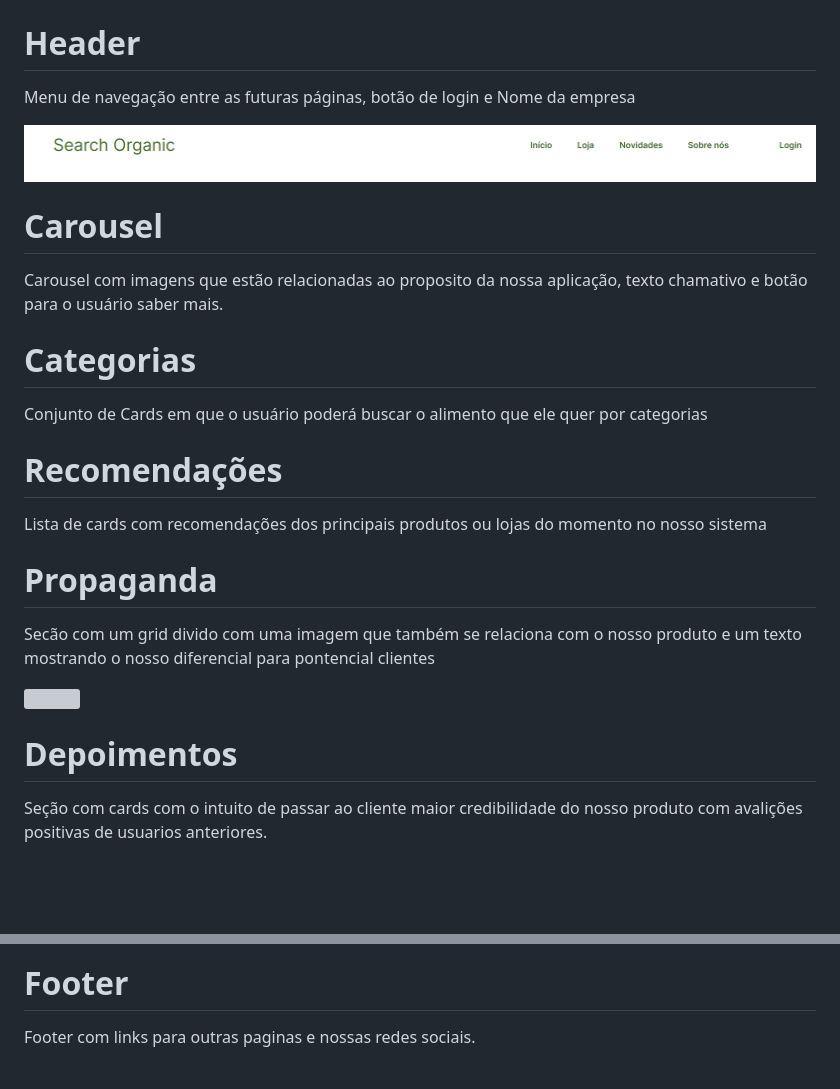
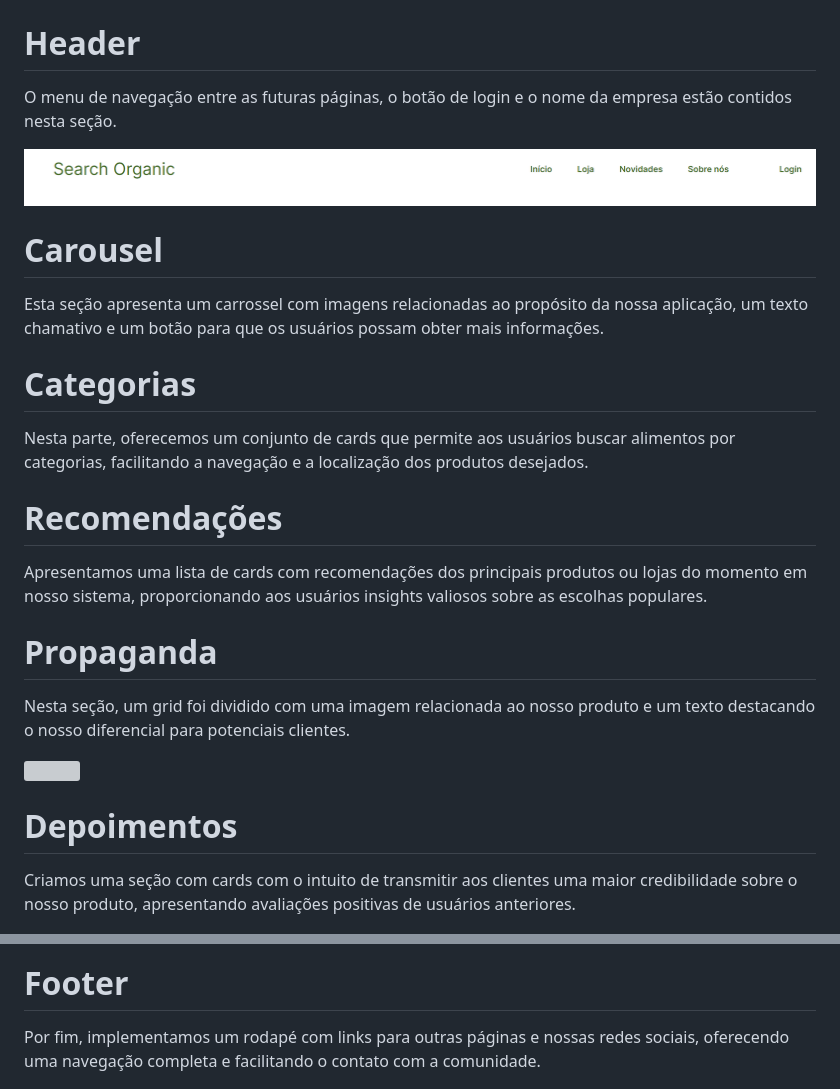
Before and after one commit to andr3felipe/vs13-front-search-organic-html-e-css, a Markdown page: README.md, 2 parts joined by grey strips. Drawn GitHub-style; blank space fills up the shorter version; grey boxes are pictures that could not be loaded.

Commit message:
fix: change texts readme

```diff
--- a/README.md
+++ b/README.md
@@ -63,36 +63,36 @@ exemplo.
 
 # Header
 
-Menu de navegação entre as futuras páginas, botão de login e Nome da empresa
+O menu de navegação entre as futuras páginas, o botão de login e o nome da empresa estão contidos nesta seção.
 
 <img src="./assets/readme-imgs/header.png" />
 
 # Carousel
 
-Carousel com imagens que estão relacionadas ao proposito da nossa aplicação, texto chamativo e botão para o usuário saber mais.
+Esta seção apresenta um carrossel com imagens relacionadas ao propósito da nossa aplicação, um texto chamativo e um botão para que os usuários possam obter mais informações.
 
 # Categorias
 
-Conjunto de Cards em que o usuário poderá buscar o alimento que ele quer por categorias
+Nesta parte, oferecemos um conjunto de cards que permite aos usuários buscar alimentos por categorias, facilitando a navegação e a localização dos produtos desejados.
 
 # Recomendações
 
-Lista de cards com recomendações dos principais produtos ou lojas do momento no nosso sistema
+Apresentamos uma lista de cards com recomendações dos principais produtos ou lojas do momento em nosso sistema, proporcionando aos usuários insights valiosos sobre as escolhas populares.
 
 # Propaganda
 
-Secão com um grid divido com uma imagem que também se relaciona com o nosso produto e um texto mostrando o nosso diferencial para pontencial clientes
+Nesta seção, um grid foi dividido com uma imagem relacionada ao nosso produto e um texto destacando o nosso diferencial para potenciais clientes.
 
 <img src="./assets/readme-imgs/propaganda.png" />
 
 # Depoimentos
 
-Seção com cards com o intuito de passar ao cliente maior credibilidade do nosso produto com avalições positivas de usuarios anteriores.
+Criamos uma seção com cards com o intuito de transmitir aos clientes uma maior credibilidade sobre o nosso produto, apresentando avaliações positivas de usuários anteriores.
 
 <img src="./assets/readme-imgs/depoimentos-cards.png"/>
 
 # Footer
 
-Footer com links para outras paginas e nossas redes sociais.
+Por fim, implementamos um rodapé com links para outras páginas e nossas redes sociais, oferecendo uma navegação completa e facilitando o contato com a comunidade.
 
 <img src="./assets/readme-imgs/footer.png" />
```
